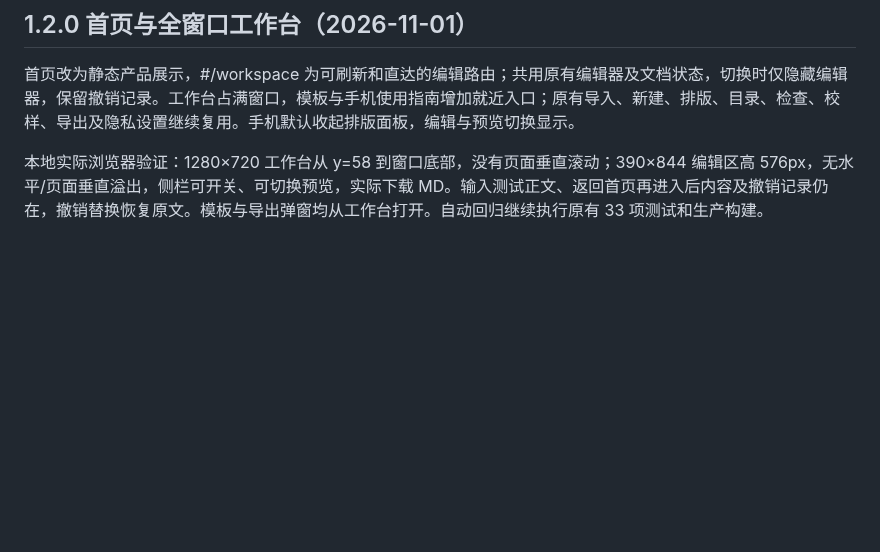
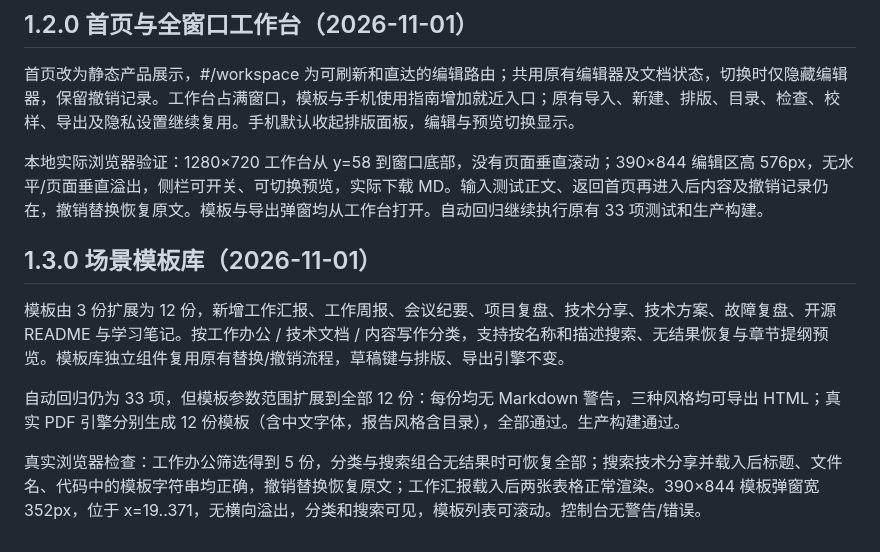
Before and after one commit to batype/paperloom, a Markdown page: docs/validation.md, the part around the change. GitHub-like rendering; blank space fills up the shorter version.

```diff
--- a/docs/validation.md
+++ b/docs/validation.md
@@ -66,3 +66,11 @@
 首页改为静态产品展示，#/workspace 为可刷新和直达的编辑路由；共用原有编辑器及文档状态，切换时仅隐藏编辑器，保留撤销记录。工作台占满窗口，模板与手机使用指南增加就近入口；原有导入、新建、排版、目录、检查、校样、导出及隐私设置继续复用。手机默认收起排版面板，编辑与预览切换显示。
 
 本地实际浏览器验证：1280×720 工作台从 y=58 到窗口底部，没有页面垂直滚动；390×844 编辑区高 576px，无水平/页面垂直溢出，侧栏可开关、可切换预览，实际下载 MD。输入测试正文、返回首页再进入后内容及撤销记录仍在，撤销替换恢复原文。模板与导出弹窗均从工作台打开。自动回归继续执行原有 33 项测试和生产构建。
+
+## 1.3.0 场景模板库（2026-11-01）
+
+模板由 3 份扩展为 12 份，新增工作汇报、工作周报、会议纪要、项目复盘、技术分享、技术方案、故障复盘、开源 README 与学习笔记。按工作办公 / 技术文档 / 内容写作分类，支持按名称和描述搜索、无结果恢复与章节提纲预览。模板库独立组件复用原有替换/撤销流程，草稿键与排版、导出引擎不变。
+
+自动回归仍为 33 项，但模板参数范围扩展到全部 12 份：每份均无 Markdown 警告，三种风格均可导出 HTML；真实 PDF 引擎分别生成 12 份模板（含中文字体，报告风格含目录），全部通过。生产构建通过。
+
+真实浏览器检查：工作办公筛选得到 5 份，分类与搜索组合无结果时可恢复全部；搜索技术分享并载入后标题、文件名、代码中的模板字符串均正确，撤销替换恢复原文；工作汇报载入后两张表格正常渲染。390×844 模板弹窗宽 352px，位于 x=19..371，无横向溢出，分类和搜索可见，模板列表可滚动。控制台无警告/错误。
```
Also changed, not shown: README.md (+10 -0 lines), docs/templates.png (added), 7 other files.
